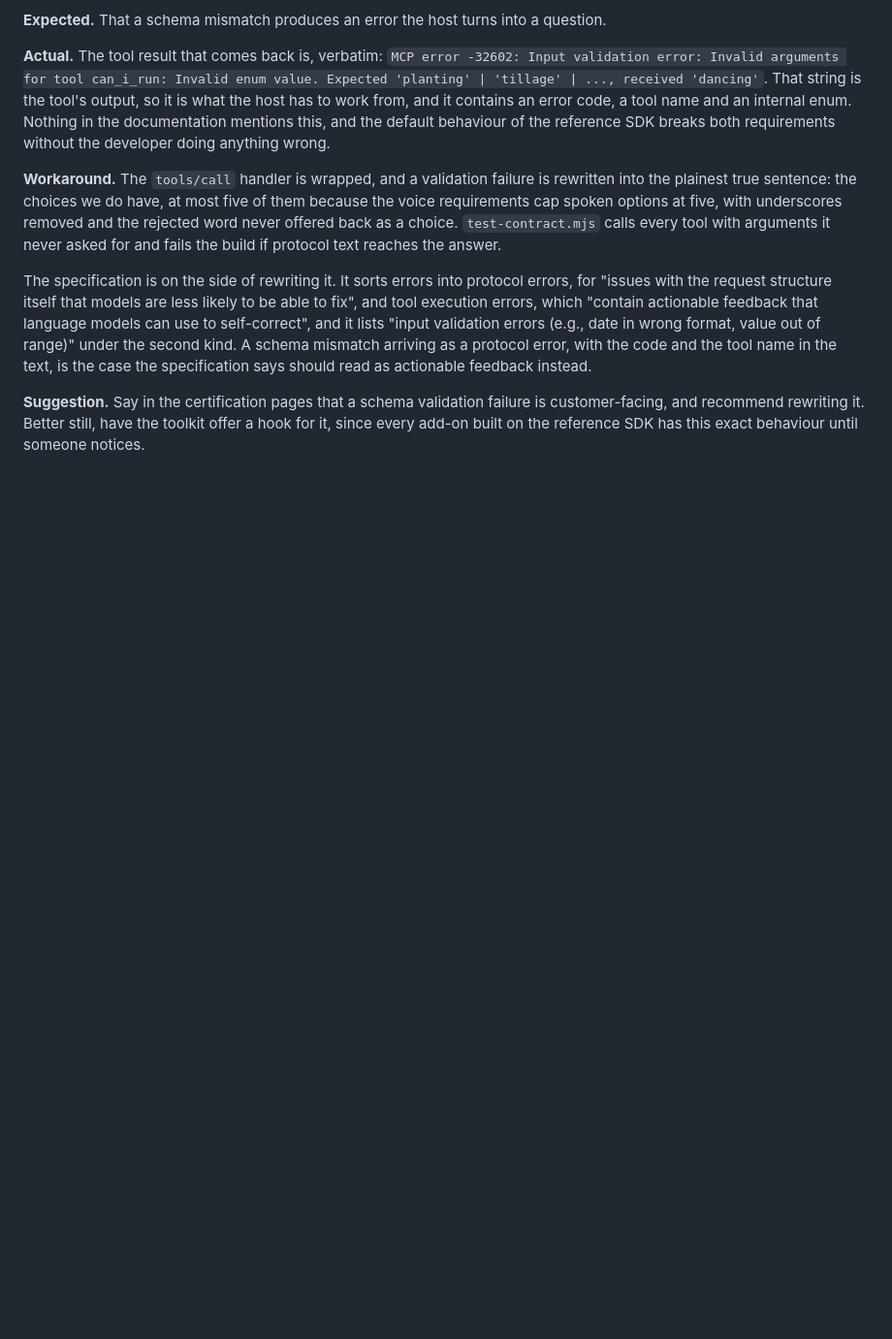
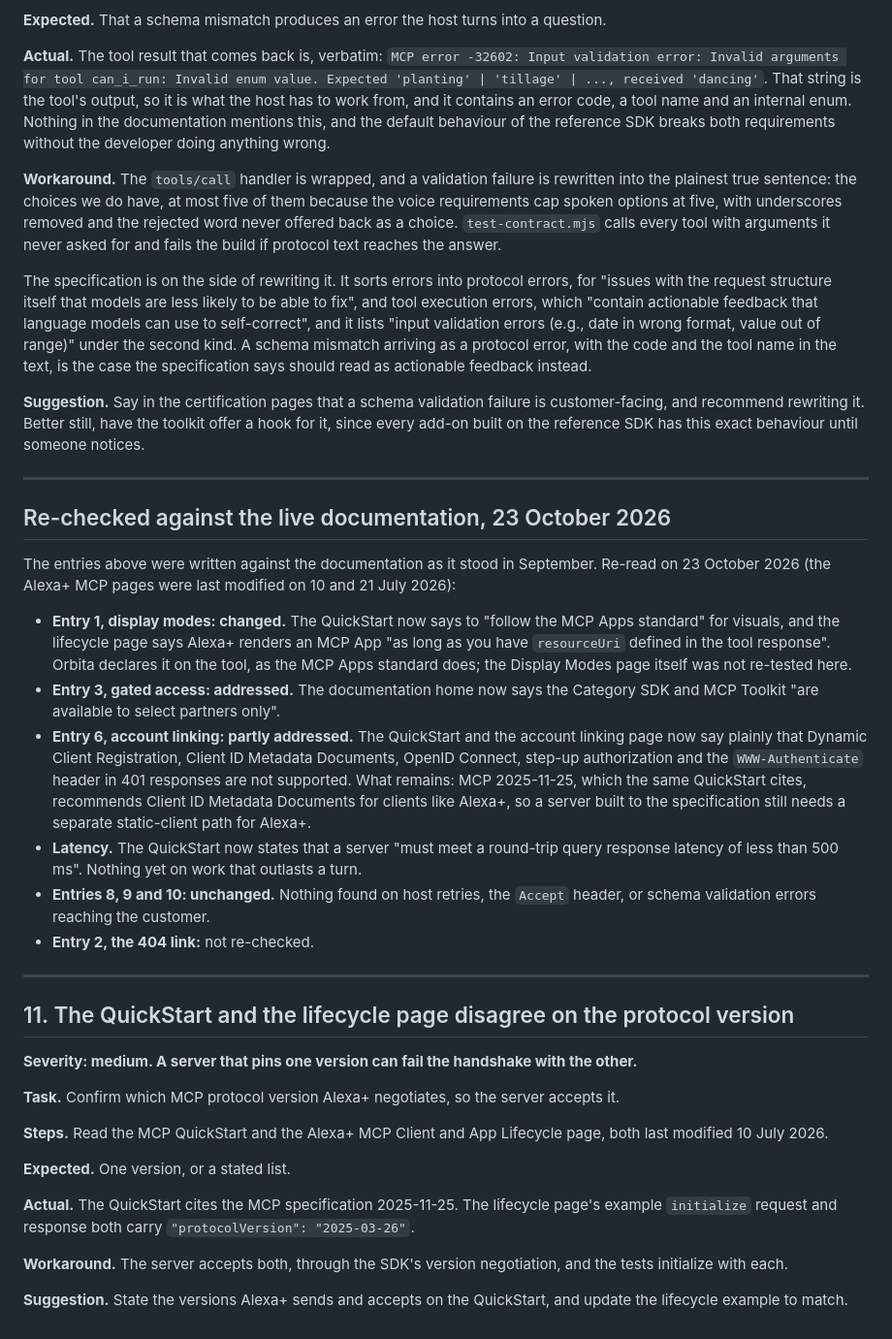
Before and after one commit to nirbhay221/orbita, a Markdown page: FRICTION.md, the part around the change. Shown at 97% size. Rendered like a GitHub page; blank space fills up the shorter version.

Commit message:
Friction log re-checked against the live Alexa+ documentation of 23 October 2026, with the protocol version mismatch

```diff
--- a/FRICTION.md
+++ b/FRICTION.md
@@ -324,3 +324,45 @@ text, is the case the specification says should read as actionable feedback inst
 **Suggestion.** Say in the certification pages that a schema validation failure is customer-facing,
 and recommend rewriting it. Better still, have the toolkit offer a hook for it, since every add-on
 built on the reference SDK has this exact behaviour until someone notices.
+
+---
+
+## Re-checked against the live documentation, 23 October 2026
+
+The entries above were written against the documentation as it stood in September. Re-read on 23 October 2026 (the
+Alexa+ MCP pages were last modified on 10 and 21 July 2026):
+
+* **Entry 1, display modes: changed.** The QuickStart now says to "follow the MCP Apps standard" for visuals, and the
+  lifecycle page says Alexa+ renders an MCP App "as long as you have `resourceUri` defined in the tool response". Orbita
+  declares it on the tool, as the MCP Apps standard does; the Display Modes page itself was not re-tested here.
+* **Entry 3, gated access: addressed.** The documentation home now says the Category SDK and MCP Toolkit "are available
+  to select partners only".
+* **Entry 6, account linking: partly addressed.** The QuickStart and the account linking page now say plainly that
+  Dynamic Client Registration, Client ID Metadata Documents, OpenID Connect, step-up authorization and the
+  `WWW-Authenticate` header in 401 responses are not supported. What remains: MCP 2025-11-25, which the same QuickStart
+  cites, recommends Client ID Metadata Documents for clients like Alexa+, so a server built to the specification still
+  needs a separate static-client path for Alexa+.
+* **Latency.** The QuickStart now states that a server "must meet a round-trip query response latency of less than
+  500 ms". Nothing yet on work that outlasts a turn.
+* **Entries 8, 9 and 10: unchanged.** Nothing found on host retries, the `Accept` header, or schema validation errors
+  reaching the customer.
+* **Entry 2, the 404 link:** not re-checked.
+
+---
+
+## 11. The QuickStart and the lifecycle page disagree on the protocol version
+
+**Severity: medium. A server that pins one version can fail the handshake with the other.**
+
+**Task.** Confirm which MCP protocol version Alexa+ negotiates, so the server accepts it.
+
+**Steps.** Read the MCP QuickStart and the Alexa+ MCP Client and App Lifecycle page, both last modified 10 July 2026.
+
+**Expected.** One version, or a stated list.
+
+**Actual.** The QuickStart cites the MCP specification 2025-11-25. The lifecycle page's example `initialize` request
+and response both carry `"protocolVersion": "2025-03-26"`.
+
+**Workaround.** The server accepts both, through the SDK's version negotiation, and the tests initialize with each.
+
+**Suggestion.** State the versions Alexa+ sends and accepts on the QuickStart, and update the lifecycle example to match.
```
